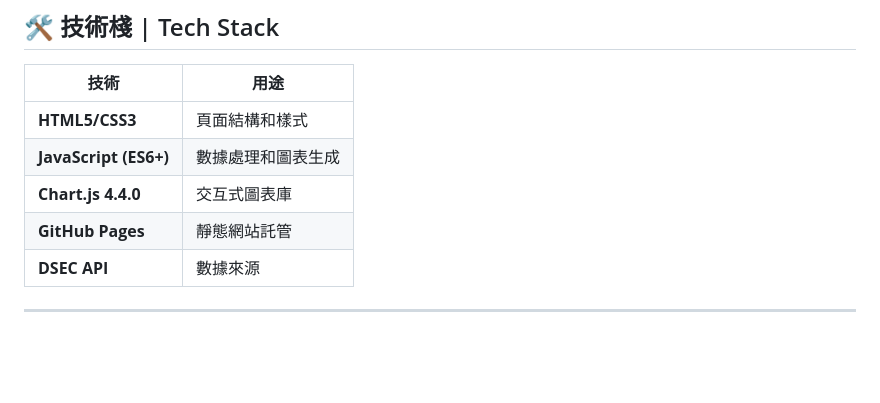
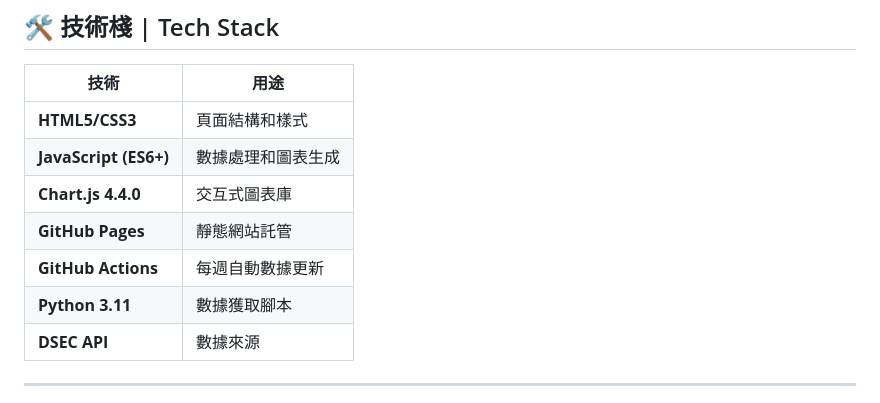
Before and after one commit to john-fb-agent/macao-tourist-stats, a Markdown page: README.md, the part around the change. GitHub-like rendering; blank space fills up the shorter version.

Commit message:
docs: Update README with GitHub Actions setup instructions

```diff
--- a/README.md
+++ b/README.md
@@ -178,6 +178,8 @@ npx http-server -p 8000
 | **JavaScript (ES6+)** | 數據處理和圖表生成 |
 | **Chart.js 4.4.0** | 交互式圖表庫 |
 | **GitHub Pages** | 靜態網站託管 |
+| **GitHub Actions** | 每週自動數據更新 |
+| **Python 3.11** | 數據獲取腳本 |
 | **DSEC API** | 數據來源 |
 
 ---
```
